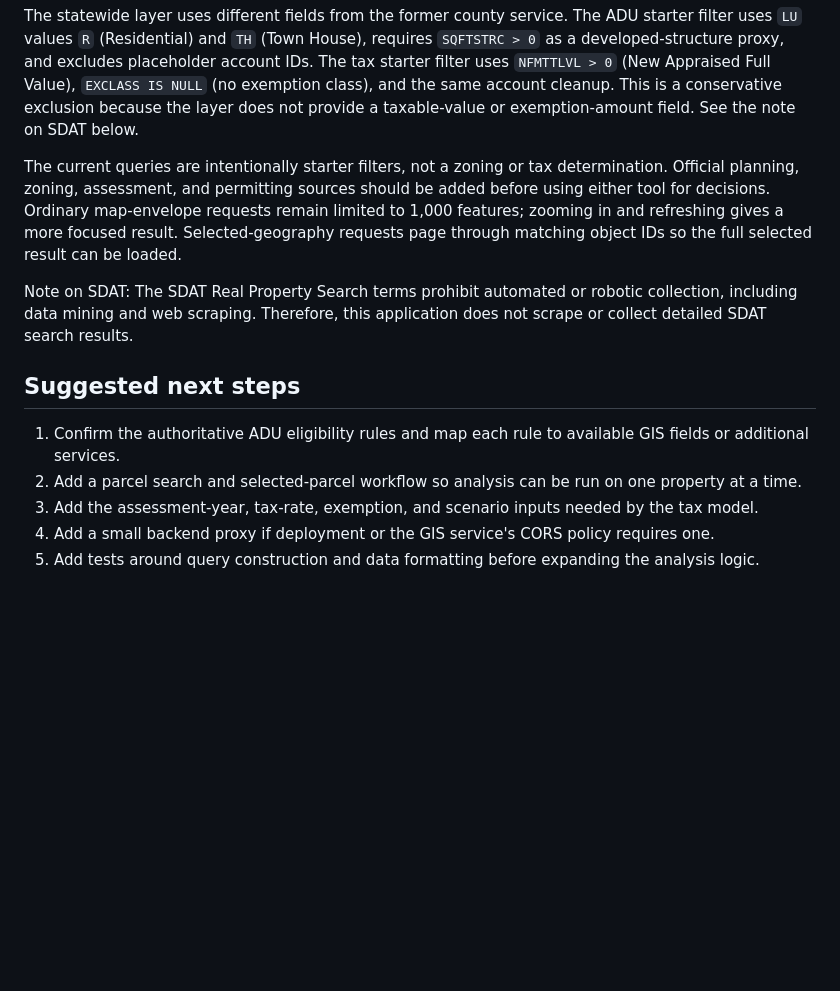
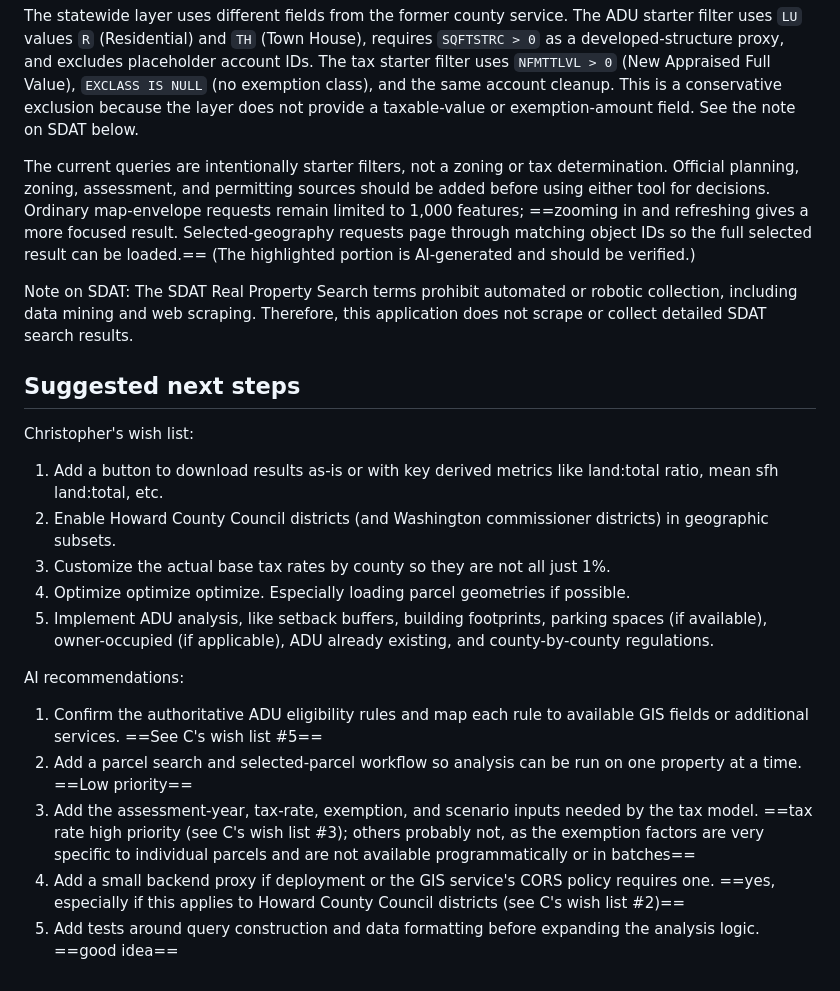
Before and after one commit to chigham/tax-predictor, a Markdown page: README.md, the part around one of its changes. Rendered like a GitHub page; blank space fills up the shorter version.

```diff
--- a/README.md
+++ b/README.md
@@ -49,14 +41,22 @@ The prototype now combines the verified local services into one county-district
 
 The statewide layer uses different fields from the former county service. The ADU starter filter uses `LU` values `R` (Residential) and `TH` (Town House), requires `SQFTSTRC > 0` as a developed-structure proxy, and excludes placeholder account IDs. The tax starter filter uses `NFMTTLVL > 0` (New Appraised Full Value), `EXCLASS IS NULL` (no exemption class), and the same account cleanup. This is a conservative exclusion because the layer does not provide a taxable-value or exemption-amount field. See the note on SDAT below.
 
-The current queries are intentionally starter filters, not a zoning or tax determination. Official planning, zoning, assessment, and permitting sources should be added before using either tool for decisions. Ordinary map-envelope requests remain limited to 1,000 features; zooming in and refreshing gives a more focused result. Selected-geography requests page through matching object IDs so the full selected result can be loaded.
+The current queries are intentionally starter filters, not a zoning or tax determination. Official planning, zoning, assessment, and permitting sources should be added before using either tool for decisions. Ordinary map-envelope requests remain limited to 1,000 features; ==zooming in and refreshing gives a more focused result. Selected-geography requests page through matching object IDs so the full selected result can be loaded.== (The highlighted portion is AI-generated and should be verified.)
 
 Note on SDAT: The SDAT Real Property Search terms prohibit automated or robotic collection, including data mining and web scraping. Therefore, this application does not scrape or collect detailed SDAT search results.
 
 ## Suggested next steps
 
-1. Confirm the authoritative ADU eligibility rules and map each rule to available GIS fields or additional services.
-2. Add a parcel search and selected-parcel workflow so analysis can be run on one property at a time.
-3. Add the assessment-year, tax-rate, exemption, and scenario inputs needed by the tax model.
-4. Add a small backend proxy if deployment or the GIS service's CORS policy requires one.
-5. Add tests around query construction and data formatting before expanding the analysis logic.
+Christopher's wish list:
+1. Add a button to download results as-is or with key derived metrics like land:total ratio, mean sfh land:total, etc.
+2. Enable Howard County Council districts (and Washington commissioner districts) in geographic subsets.
+3. Customize the actual base tax rates by county so they are not all just 1%.
+4. Optimize optimize optimize. Especially loading parcel geometries if possible.
+5. Implement ADU analysis, like setback buffers, building footprints, parking spaces (if available), owner-occupied (if applicable), ADU already existing, and county-by-county regulations.
+
+AI recommendations:
+1. Confirm the authoritative ADU eligibility rules and map each rule to available GIS fields or additional services. ==See C's wish list #5==
+2. Add a parcel search and selected-parcel workflow so analysis can be run on one property at a time. ==Low priority==
+3. Add the assessment-year, tax-rate, exemption, and scenario inputs needed by the tax model. ==tax rate high priority (see C's wish list #3); others probably not, as the exemption factors are very specific to individual parcels and are not available programmatically or in batches==
+4. Add a small backend proxy if deployment or the GIS service's CORS policy requires one. ==yes, especially if this applies to Howard County Council districts (see C's wish list #2)==
+5. Add tests around query construction and data formatting before expanding the analysis logic. ==good idea==
```
Also changed, not shown: other parts of README.md (+10 -18 lines).
